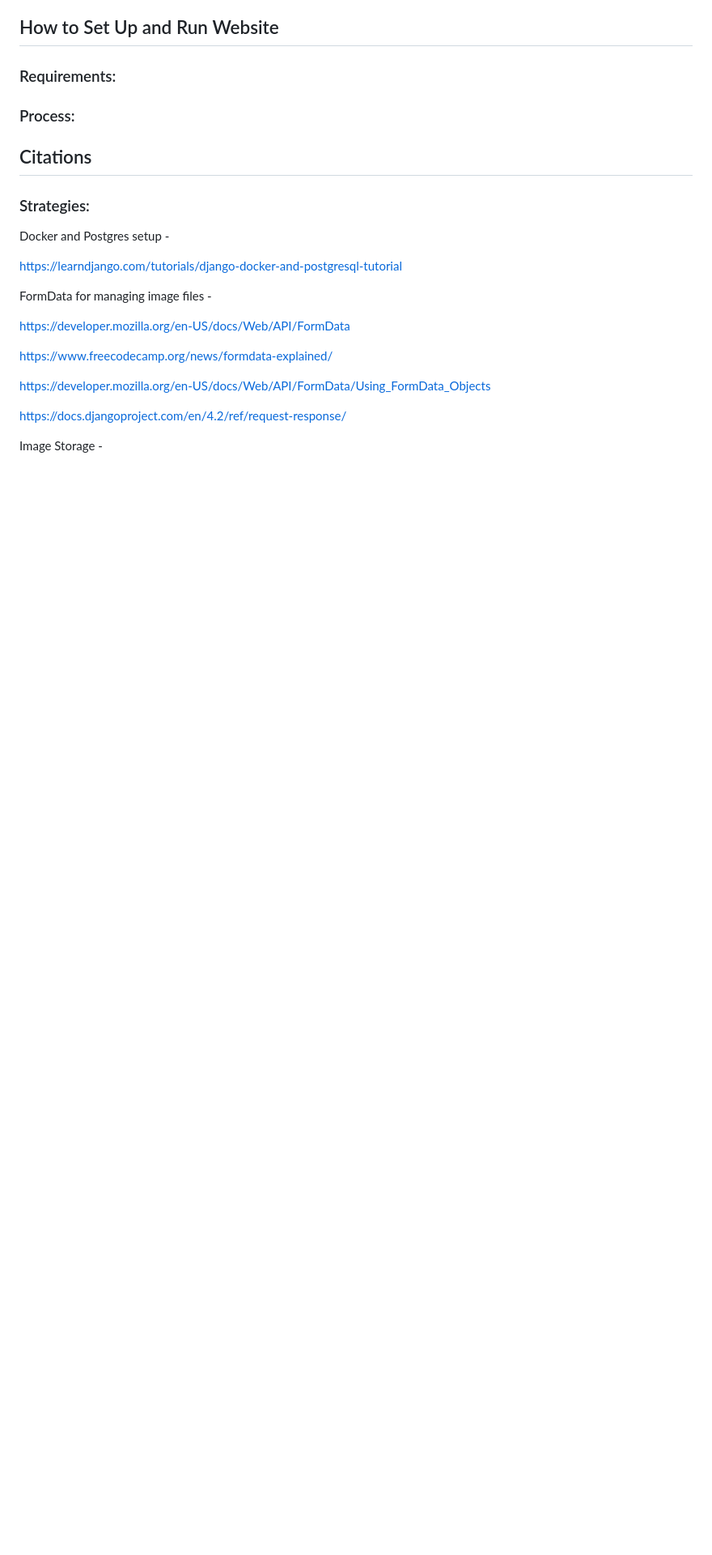
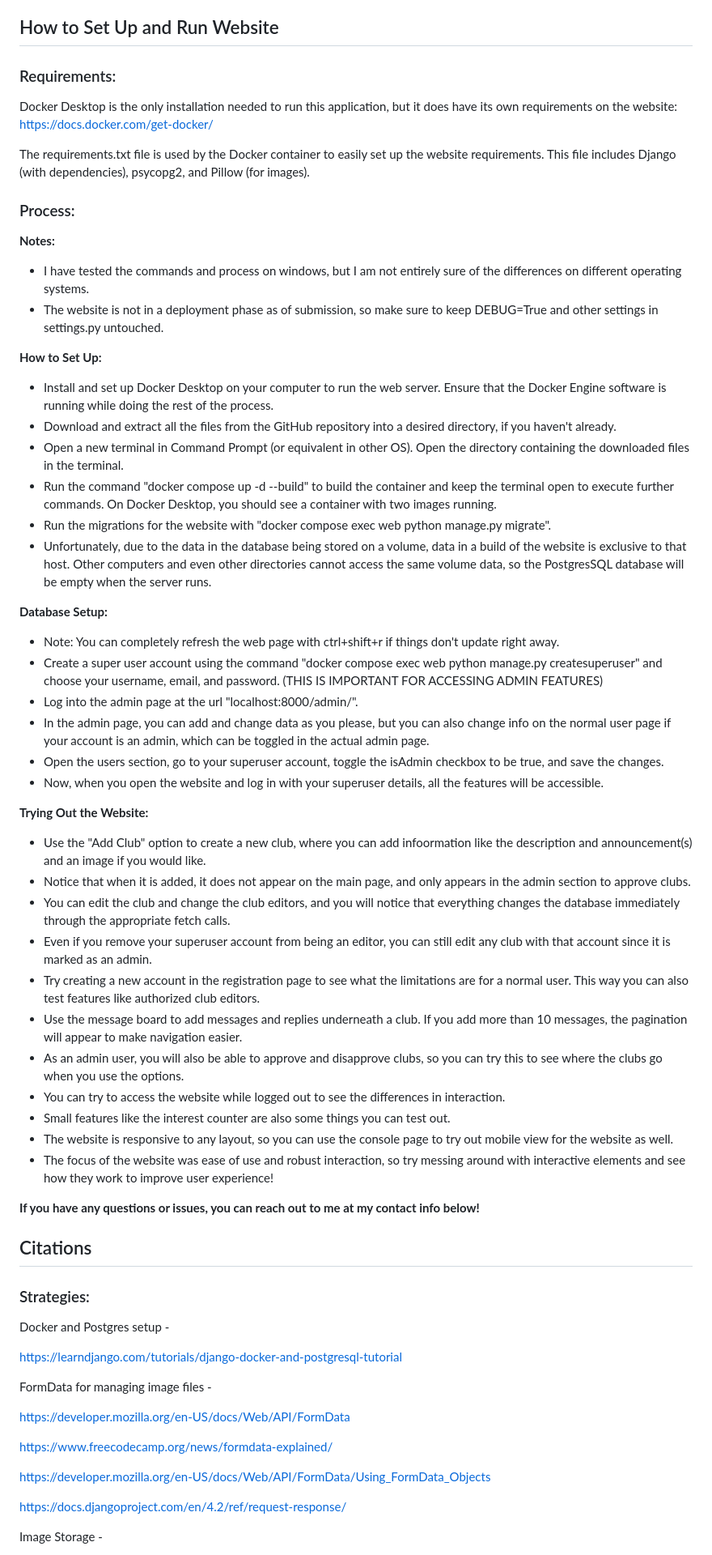
Before and after one commit to RishiAitha/club_directory, a Markdown page: README.md, the part around one of its changes. Shown at 81% size. GitHub-like rendering; blank space fills up the shorter version.

Commit message:
finished README

```diff
--- a/README.md
+++ b/README.md
@@ -48,7 +48,44 @@ This website is currently being hosted and managed locally on a Docker container
 
 ## How to Set Up and Run Website
 ### Requirements:
+Docker Desktop is the only installation needed to run this application, but it does have its own requirements on the website: https://docs.docker.com/get-docker/
+
+The requirements.txt file is used by the Docker container to easily set up the website requirements. This file includes Django (with dependencies), psycopg2, and Pillow (for images).
 ### Process:
+**Notes:**
+- I have tested the commands and process on windows, but I am not entirely sure of the differences on different operating systems.
+- The website is not in a deployment phase as of submission, so make sure to keep DEBUG=True and other settings in settings.py untouched.
+
+**How to Set Up:**
+- Install and set up Docker Desktop on your computer to run the web server. Ensure that the Docker Engine software is running while doing the rest of the process.
+- Download and extract all the files from the GitHub repository into a desired directory, if you haven't already.
+- Open a new terminal in Command Prompt (or equivalent in other OS). Open the directory containing the downloaded files in the terminal.
+- Run the command "docker compose up -d --build" to build the container and keep the terminal open to execute further commands. On Docker Desktop, you should see a container with two images running.
+- Run the migrations for the website with "docker compose exec web python manage.py migrate".
+- Unfortunately, due to the data in the database being stored on a volume, data in a build of the website is exclusive to that host. Other computers and even other directories cannot access the same volume data, so the PostgresSQL database will be empty when the server runs.
+
+**Database Setup:**
+- Note: You can completely refresh the web page with ctrl+shift+r if things don't update right away.
+- Create a super user account using the command "docker compose exec web python manage.py createsuperuser" and choose your username, email, and password. (THIS IS IMPORTANT FOR ACCESSING ADMIN FEATURES)
+- Log into the admin page at the url "localhost:8000/admin/".
+- In the admin page, you can add and change data as you please, but you can also change info on the normal user page if your account is an admin, which can be toggled in the actual admin page.
+- Open the users section, go to your superuser account, toggle the isAdmin checkbox to be true, and save the changes.
+- Now, when you open the website and log in with your superuser details, all the features will be accessible.
+
+**Trying Out the Website:**
+- Use the "Add Club" option to create a new club, where you can add infoormation like the description and announcement(s) and an image if you would like.
+- Notice that when it is added, it does not appear on the main page, and only appears in the admin section to approve clubs.
+- You can edit the club and change the club editors, and you will notice that everything changes the database immediately through the appropriate fetch calls.
+- Even if you remove your superuser account from being an editor, you can still edit any club with that account since it is marked as an admin.
+- Try creating a new account in the registration page to see what the limitations are for a normal user. This way you can also test features like authorized club editors.
+- Use the message board to add messages and replies underneath a club. If you add more than 10 messages, the pagination will appear to make navigation easier.
+- As an admin user, you will also be able to approve and disapprove clubs, so you can try this to see where the clubs go when you use the options.
+- You can try to access the website while logged out to see the differences in interaction.
+- Small features like the interest counter are also some things you can test out.
+- The website is responsive to any layout, so you can use the console page to try out mobile view for the website as well.
+- The focus of the website was ease of use and robust interaction, so try messing around with interactive elements and see how they work to improve user experience!
+
+**If you have any questions or issues, you can reach out to me at my contact info below!**
 
 ## Citations
 ### Strategies:
```
Also changed, not shown: other parts of README.md (+6 -0 lines).
